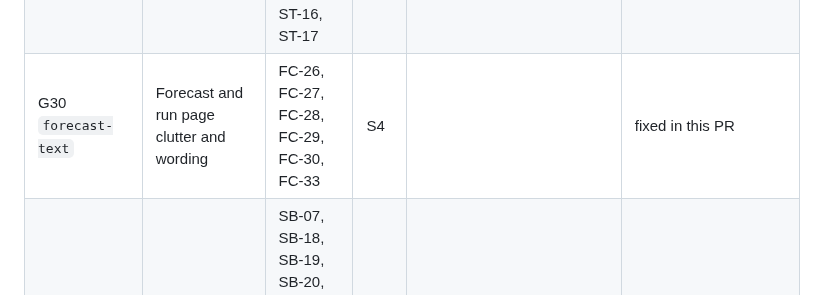
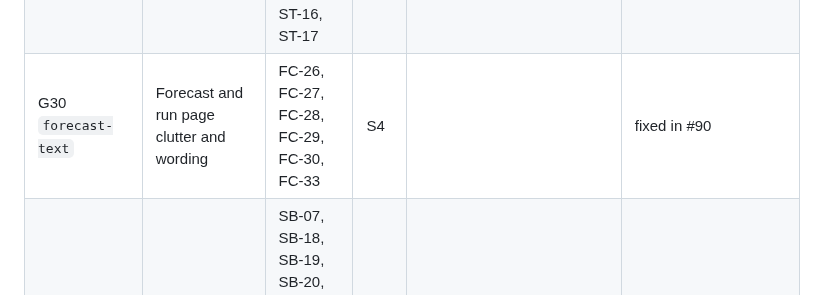
Before and after one commit to elyfmiller/flubnf, a Markdown page: docs/team/bug-hunt-2026-10-25.md, the part around the change. Drawn GitHub-style.

Commit message:
Bug hunt notes: G30 fixed in #90

```diff
--- a/docs/team/bug-hunt-2026-10-25.md
+++ b/docs/team/bug-hunt-2026-10-25.md
@@ -281,7 +281,7 @@ The fix run takes these in order, one pull request into `dev` per group. Each pu
 | G27 `data-upload-text` | Data upload wording | DA-09, DA-15, DA-16, DA-17, DA-20, DA-21 | S3 |  | fixed in #86 |
 | G28 `retro-text` | Retrospective wording and marks | RE-16, RE-18, RE-19, RE-20, RE-21, RE-22, RE-27 | S3 | RE-18 lists every remaining '?' on the rows (Ely's known leftover). | fixed in #87 |
 | G29 `storage-text` | Storage wording, counts and marks | ST-04, ST-08, ST-10, ST-11, ST-12, ST-14, ST-15, ST-16, ST-17 | S3 | ST-17 is medium confidence. | fixed in #88 |
-| G30 `forecast-text` | Forecast and run page clutter and wording | FC-26, FC-27, FC-28, FC-29, FC-30, FC-33 | S4 |  | fixed in this PR |
+| G30 `forecast-text` | Forecast and run page clutter and wording | FC-26, FC-27, FC-28, FC-29, FC-30, FC-33 | S4 |  | fixed in #90 |
 | G31 `sandbox-polish` | Sandbox polish | SB-07, SB-18, SB-19, SB-20, SB-21, SB-22, SB-23, SB-24, SB-25, SB-26, UI-16, UI-19 | S3 | UI-19 is medium confidence. | open |
 | G32 `output-polish` | Output polish | OU-07, OU-10, OU-13, OU-14, OU-17 | S3 | OU-14 is medium confidence. | open |
 | G33 `models-polish` | Models and diagrams polish | MO-12, MO-16, HM-17 | S4 | HM-17 is medium confidence. | open |
```
